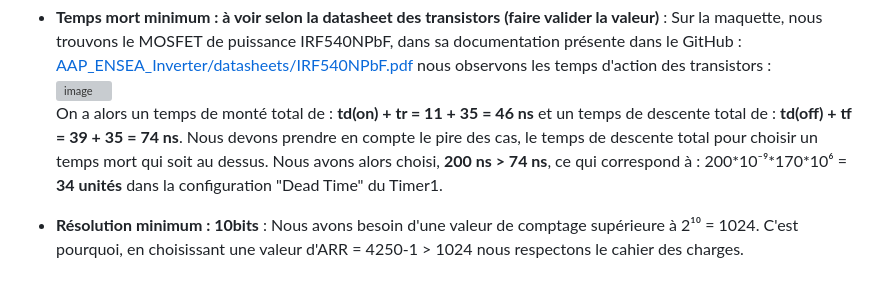
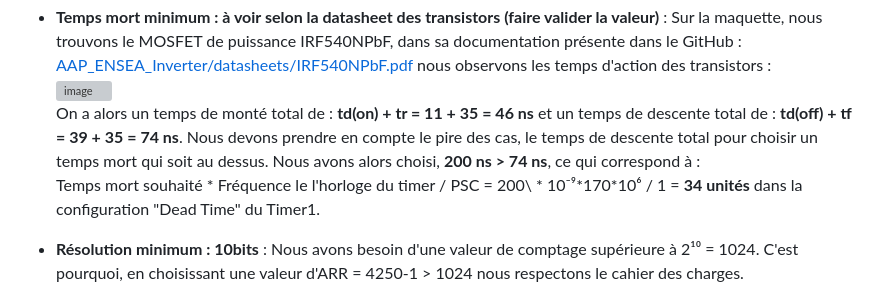
Before and after one commit to OliverBELLIARD/2324_ESE3745_BelliardPriou, a Markdown page: README.md, the part around the change. GitHub-like rendering; grey boxes are pictures that could not be loaded.

```diff
--- a/README.md
+++ b/README.md
@@ -78,7 +78,7 @@ Cahier des charges :
 - **Temps mort minimum : à voir selon la datasheet des transistors (faire valider la valeur)** : Sur la maquette, nous trouvons le MOSFET de puissance IRF540NPbF, dans sa documentation présente dans le GitHub : [AAP_ENSEA_Inverter/datasheets/IRF540NPbF.pdf](https://github.com/DBXYD/AAP_ENSEA_Inverter/blob/master/datasheets/IRF540NPbF.pdf) nous observons les temps d'action des transistors :
     ![image](https://github.com/user-attachments/assets/670d02d1-0eef-4e65-9f36-6d6f07bfbfe8)
     On a alors un temps de monté total de : **td(on) + tr = 11 + 35 = 46 ns** et un temps de descente total de : **td(off) + tf = 39 + 35 = 74 ns**. Nous devons prendre en compte le pire des cas, le temps de descente total pour choisir un temps mort qui soit au dessus. Nous avons alors choisi, **200 ns > 74 ns**, ce qui correspond à :
-    200\*10⁻⁹\*170\*10⁶ = **34 unités** dans la configuration "Dead Time" du Timer1.
+    Temps mort souhaité * Fréquence le l'horloge du timer / PSC = 200\ * 10⁻⁹\*170\*10⁶ / 1 = **34 unités** dans la configuration "Dead Time" du Timer1.
 
 - **Résolution minimum : 10bits** : Nous avons besoin d'une valeur de comptage supérieure à 2¹⁰ = 1024. C'est pourquoi, en choisissant une valeur d'ARR = 4250-1 > 1024 nous respectons le cahier des charges.
 
```
